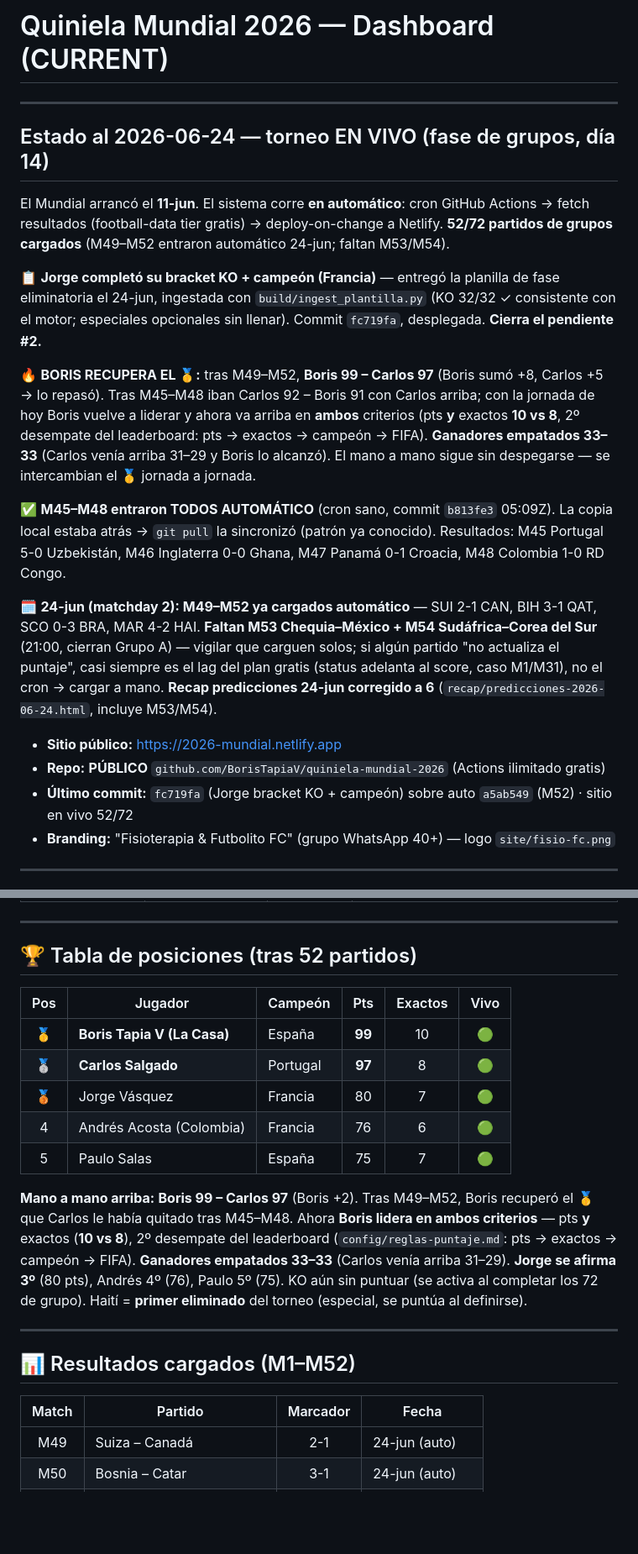
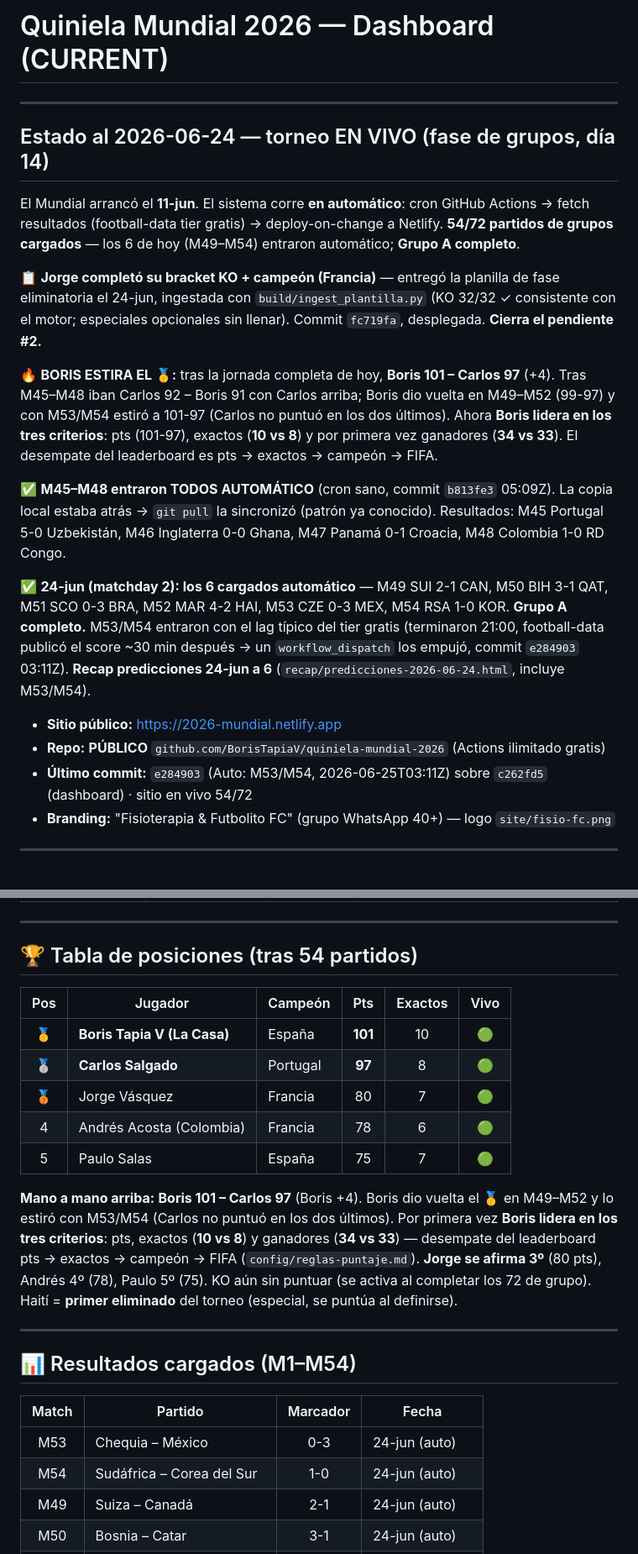
Before and after one commit to BorisTapiaV/quiniela-mundial-2026, a Markdown page: CURRENT.md, 2 parts joined by grey strips. Shown at 84% size. Drawn GitHub-style; blank space fills up the shorter version.

Commit message:
Dashboard 54/72 — Grupo A completo, Boris 101-97 estira el 🥇
M53 CZE 0-3 MEX + M54 RSA 1-0 KOR cargados (cron, commit e284903).
Boris 101 - Carlos 97 (+4): lidera los tres criterios (pts, exactos
10-8, ganadores 34-33). Próxima fecha 25-jun M55-M60.

Co-Authored-By: Claude Opus 4.8 (1M context) <noreply@anthropic.com>

```diff
--- a/CURRENT.md
+++ b/CURRENT.md
@@ -1,25 +1,25 @@
 # Quiniela Mundial 2026 — Dashboard (CURRENT)
 
-<!-- Updated: 2026-06-24 — Torneo EN VIVO (día 14). 5 jugadores, pozo $50.000. M1–M52 cargados (52/72). 📋 JORGE COMPLETÓ su bracket KO + campeón Francia (planilla de eliminatorias ingestada 24-jun, commit fc719fa → pendiente #2 cerrado). 🔥 BORIS RECUPERA EL 🥇: tras M49–M52, Boris 99 – Carlos 97 (Boris +8, Carlos +5 → lo repasó). Tras M45–M48 iban Carlos 92 – Boris 91; con la jornada de hoy Boris vuelve arriba y ahora lidera en AMBOS (pts + exactos 10 vs 8). Ganadores empatados 33–33. M45–M48 entraron TODOS AUTOMÁTICO (cron sano; commit b813fe3 05:09Z, copia local atrás → git pull, patrón conocido). M45 POR 5-0 UZB, M46 ENG 0-0 GHA, M47 PAN 0-1 CRO, M48 COL 1-0 COD. M49–M52 cargados automático 24-jun (SUI 2-1 CAN, BIH 3-1 QAT, SCO 0-3 BRA, MAR 4-2 HAI); faltan M53 Chequia–México + M54 Sudáfrica–Corea (21:00, cierran Grupo A). Recap predicciones 24-jun (6 partidos). Sitio 2026-mundial.netlify.app. | Anterior 2026-06-23 (día 13, 44/72): Boris alcanzó a Carlos 82–82 y lideró por desempate (exactos 9 vs 7); brecha de 5 cerrada en M41–M44 (Boris +12 vs Carlos +7). | Doc de estado vivo — diseño/decisiones en README.md, histórico en la memoria project_quiniela_mundial_2026.md -->
+<!-- Updated: 2026-06-24 — Torneo EN VIVO (día 14). 5 jugadores, pozo $50.000. M1–M54 cargados (54/72) — Grupo A completo. 📋 JORGE COMPLETÓ su bracket KO + campeón Francia (planilla de eliminatorias ingestada 24-jun, commit fc719fa → pendiente #2 cerrado). 🔥 BORIS ESTIRA EL 🥇: tras la jornada completa, Boris 101 – Carlos 97 (+4). Boris lidera en los TRES criterios: pts (101-97), exactos (10-8) y ganadores (34-33). En M49–M54 Boris sumó +10, Carlos +5 (Carlos no puntuó en M53/M54). M45–M48 y M49–M54 entraron TODOS AUTOMÁTICO (cron sano). Resultados 24-jun: M49 SUI 2-1 CAN, M50 BIH 3-1 QAT, M51 SCO 0-3 BRA, M52 MAR 4-2 HAI, M53 CZE 0-3 MEX, M54 RSA 1-0 KOR. Recap predicciones 24-jun (6 partidos). Sitio 2026-mundial.netlify.app. | Anterior 2026-06-23 (día 13, 44/72): Boris alcanzó a Carlos 82–82 y lideró por desempate (exactos 9 vs 7); brecha de 5 cerrada en M41–M44 (Boris +12 vs Carlos +7). | Doc de estado vivo — diseño/decisiones en README.md, histórico en la memoria project_quiniela_mundial_2026.md -->
 <!-- Mantener: dashboard puro. Estado + pendientes + datos operativos + puntos de entrada. -->
 
 ---
 
 ## Estado al 2026-06-24 — torneo EN VIVO (fase de grupos, día 14)
 
-El Mundial arrancó el **11-jun**. El sistema corre **en automático**: cron GitHub Actions → fetch resultados (football-data tier gratis) → deploy-on-change a Netlify. **52/72 partidos de grupos cargados** (M49–M52 entraron automático 24-jun; faltan M53/M54).
+El Mundial arrancó el **11-jun**. El sistema corre **en automático**: cron GitHub Actions → fetch resultados (football-data tier gratis) → deploy-on-change a Netlify. **54/72 partidos de grupos cargados** — los 6 de hoy (M49–M54) entraron automático; **Grupo A completo**.
 
 📋 **Jorge completó su bracket KO + campeón (Francia)** — entregó la planilla de fase eliminatoria el 24-jun, ingestada con `build/ingest_plantilla.py` (KO 32/32 ✓ consistente con el motor; especiales opcionales sin llenar). Commit `fc719fa`, desplegada. **Cierra el pendiente #2.**
 
-🔥 **BORIS RECUPERA EL 🥇:** tras M49–M52, **Boris 99 – Carlos 97** (Boris sumó +8, Carlos +5 → lo repasó). Tras M45–M48 iban Carlos 92 – Boris 91 con Carlos arriba; con la jornada de hoy Boris vuelve a liderar y ahora va arriba en **ambos** criterios (pts **y** exactos **10 vs 8**, 2º desempate del leaderboard: pts → exactos → campeón → FIFA). **Ganadores empatados 33–33** (Carlos venía arriba 31–29 y Boris lo alcanzó). El mano a mano sigue sin despegarse — se intercambian el 🥇 jornada a jornada.
+🔥 **BORIS ESTIRA EL 🥇:** tras la jornada completa de hoy, **Boris 101 – Carlos 97** (+4). Tras M45–M48 iban Carlos 92 – Boris 91 con Carlos arriba; Boris dio vuelta en M49–M52 (99-97) y con M53/M54 estiró a 101-97 (Carlos no puntuó en los dos últimos). Ahora **Boris lidera en los tres criterios**: pts (101-97), exactos (**10 vs 8**) y por primera vez ganadores (**34 vs 33**). El desempate del leaderboard es pts → exactos → campeón → FIFA.
 
 ✅ **M45–M48 entraron TODOS AUTOMÁTICO** (cron sano, commit `b813fe3` 05:09Z). La copia local estaba atrás → `git pull` la sincronizó (patrón ya conocido). Resultados: M45 Portugal 5-0 Uzbekistán, M46 Inglaterra 0-0 Ghana, M47 Panamá 0-1 Croacia, M48 Colombia 1-0 RD Congo.
 
-🗓️ **24-jun (matchday 2): M49–M52 ya cargados automático** — SUI 2-1 CAN, BIH 3-1 QAT, SCO 0-3 BRA, MAR 4-2 HAI. **Faltan M53 Chequia–México + M54 Sudáfrica–Corea del Sur** (21:00, cierran Grupo A) — vigilar que carguen solos; si algún partido "no actualiza el puntaje", casi siempre es el lag del plan gratis (status adelanta al score, caso M1/M31), no el cron → cargar a mano. **Recap predicciones 24-jun corregido a 6** (`recap/predicciones-2026-06-24.html`, incluye M53/M54).
+✅ **24-jun (matchday 2): los 6 cargados automático** — M49 SUI 2-1 CAN, M50 BIH 3-1 QAT, M51 SCO 0-3 BRA, M52 MAR 4-2 HAI, M53 CZE 0-3 MEX, M54 RSA 1-0 KOR. **Grupo A completo.** M53/M54 entraron con el lag típico del tier gratis (terminaron 21:00, football-data publicó el score ~30 min después → un `workflow_dispatch` los empujó, commit `e284903` 03:11Z). **Recap predicciones 24-jun a 6** (`recap/predicciones-2026-06-24.html`, incluye M53/M54).
 
 - **Sitio público:** https://2026-mundial.netlify.app
 - **Repo:** **PÚBLICO** `github.com/BorisTapiaV/quiniela-mundial-2026` (Actions ilimitado gratis)
-- **Último commit:** `fc719fa` (Jorge bracket KO + campeón) sobre auto `a5ab549` (M52) · sitio en vivo 52/72
+- **Último commit:** `e284903` (Auto: M53/M54, 2026-06-25T03:11Z) sobre `c262fd5` (dashboard) · sitio en vivo 54/72
 - **Branding:** "Fisioterapia & Futbolito FC" (grupo WhatsApp 40+) — logo `site/fisio-fc.png`
 
 ---
@@ -36,24 +36,26 @@ El Mundial arrancó el **11-jun**. El sistema corre **en automático**: cron Git
 
 ---
 
-## 🏆 Tabla de posiciones (tras 52 partidos)
+## 🏆 Tabla de posiciones (tras 54 partidos)
 
 | Pos | Jugador | Campeón | Pts | Exactos | Vivo |
 |:---:|---------|---------|:---:|:---:|:---:|
-| 🥇 | **Boris Tapia V (La Casa)** | España | **99** | 10 | 🟢 |
+| 🥇 | **Boris Tapia V (La Casa)** | España | **101** | 10 | 🟢 |
 | 🥈 | **Carlos Salgado** | Portugal | **97** | 8 | 🟢 |
 | 🥉 | Jorge Vásquez | Francia | 80 | 7 | 🟢 |
-| 4 | Andrés Acosta (Colombia) | Francia | 76 | 6 | 🟢 |
+| 4 | Andrés Acosta (Colombia) | Francia | 78 | 6 | 🟢 |
 | 5 | Paulo Salas | España | 75 | 7 | 🟢 |
 
-**Mano a mano arriba:** **Boris 99 – Carlos 97** (Boris +2). Tras M49–M52, Boris recuperó el 🥇 que Carlos le había quitado tras M45–M48. Ahora **Boris lidera en ambos criterios** — pts **y** exactos (**10 vs 8**), 2º desempate del leaderboard (`config/reglas-puntaje.md`: pts → exactos → campeón → FIFA). **Ganadores empatados 33–33** (Carlos venía arriba 31–29). **Jorge se afirma 3º** (80 pts), Andrés 4º (76), Paulo 5º (75). KO aún sin puntuar (se activa al completar los 72 de grupo). Haití = **primer eliminado** del torneo (especial, se puntúa al definirse).
+**Mano a mano arriba:** **Boris 101 – Carlos 97** (Boris +4). Boris dio vuelta el 🥇 en M49–M52 y lo estiró con M53/M54 (Carlos no puntuó en los dos últimos). Por primera vez **Boris lidera en los tres criterios**: pts, exactos (**10 vs 8**) y ganadores (**34 vs 33**) — desempate del leaderboard pts → exactos → campeón → FIFA (`config/reglas-puntaje.md`). **Jorge se afirma 3º** (80 pts), Andrés 4º (78), Paulo 5º (75). KO aún sin puntuar (se activa al completar los 72 de grupo). Haití = **primer eliminado** del torneo (especial, se puntúa al definirse).
 
 ---
 
-## 📊 Resultados cargados (M1–M52)
+## 📊 Resultados cargados (M1–M54)
 
 | Match | Partido | Marcador | Fecha |
 |:-----:|---------|:--------:|------|
+| M53 | Chequia – México | 0-3 | 24-jun (auto) |
+| M54 | Sudáfrica – Corea del Sur | 1-0 | 24-jun (auto) |
 | M49 | Suiza – Canadá | 2-1 | 24-jun (auto) |
 | M50 | Bosnia – Catar | 3-1 | 24-jun (auto) |
 | M51 | Escocia – Brasil | 0-3 | 24-jun (auto) |
```
Also changed, not shown: other parts of CURRENT.md (+2 -2 lines).
